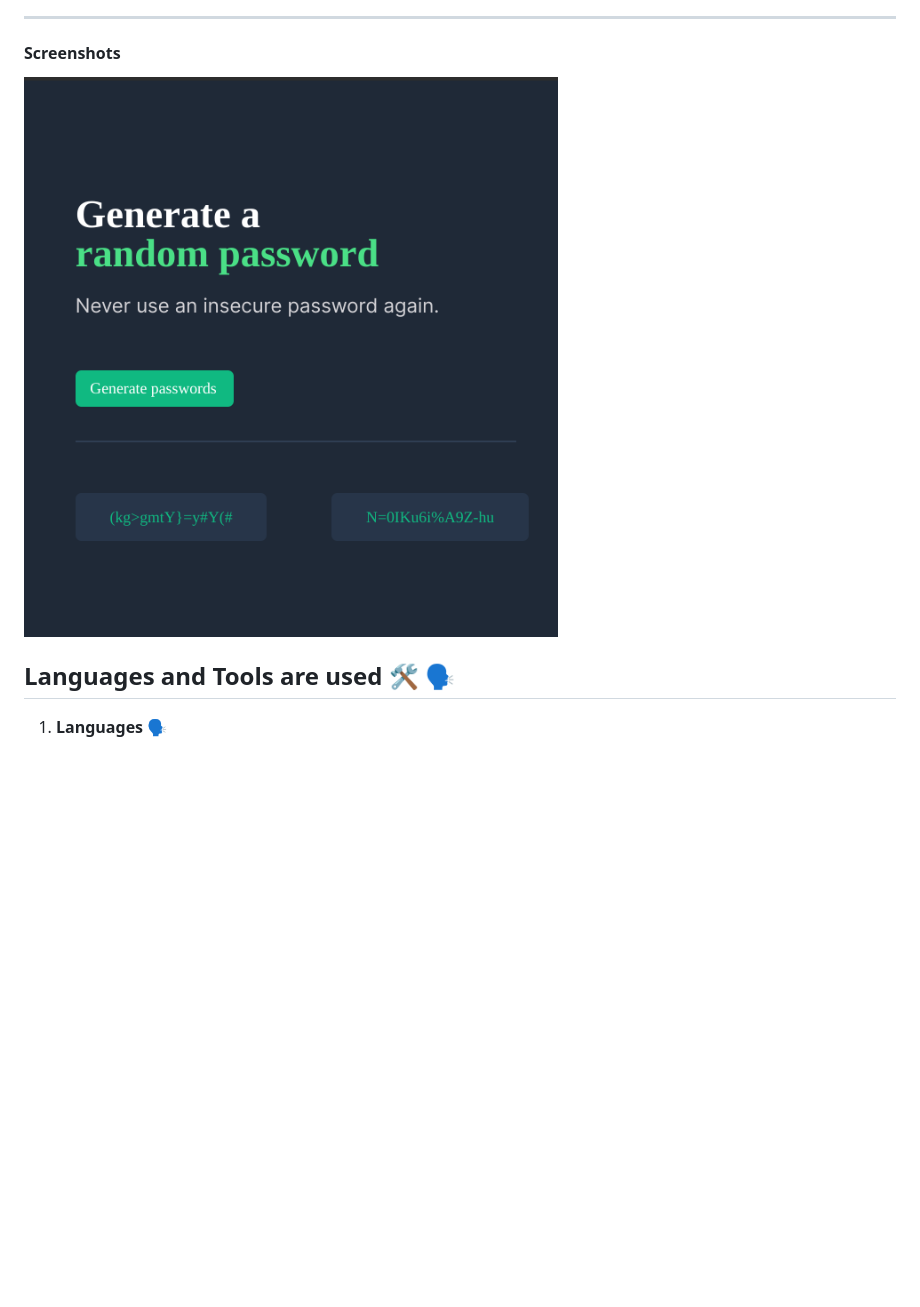
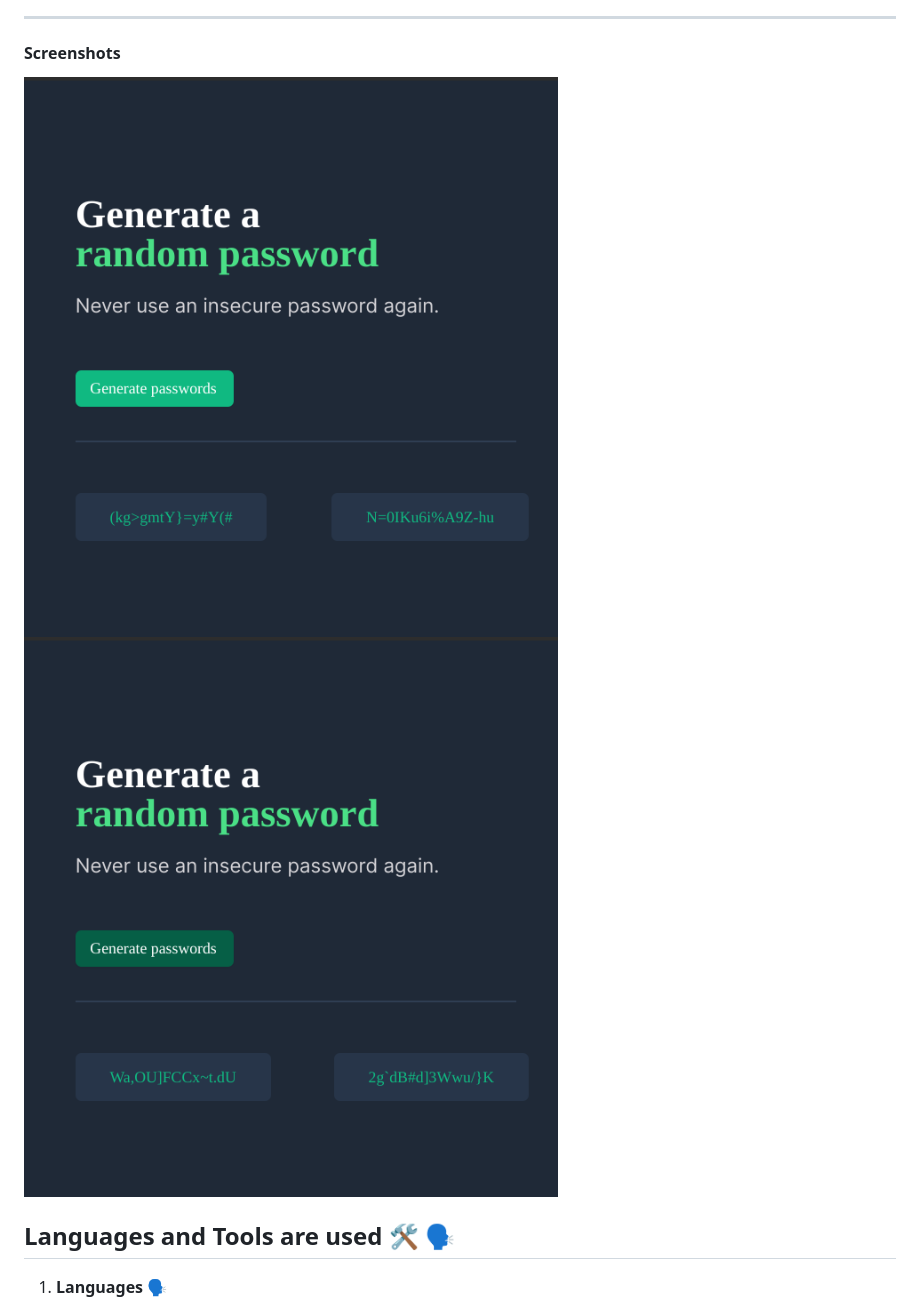
Before and after one commit to MastooraTurkmen/Password-Generator, a Markdown page: README.md, the part around the change. Rendered like a GitHub page; pictures changed too: image-1.png (added); blank space fills up the shorter version.

Commit message:
adding screenshots

```diff
--- a/README.md
+++ b/README.md
@@ -7,7 +7,7 @@ A great password generator app with help you to get random passwords.
 
 #### Screenshots
 
-![Alt text](image.png)
+![Alt text](image.png) ![Alt text](image-1.png)
 
 
 ## Languages and Tools are used 🛠 🗣️
```
